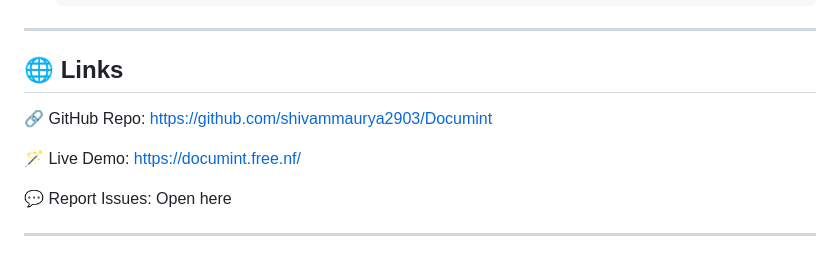
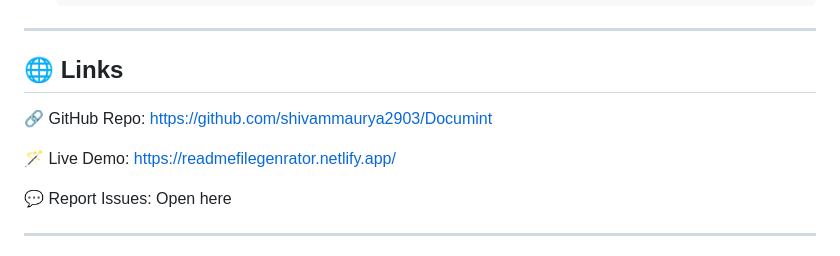
Before and after one commit to shivammaurya2903/Documint, a Markdown page: README.md, the part around the change. Rendered like a GitHub page.

Commit message:
Update live demo link in README

```diff
--- a/README.md
+++ b/README.md
@@ -103,7 +103,7 @@ Whether you're building a web app, API, or mobile tool — Documint lets you foc
 
 🔗 GitHub Repo: https://github.com/shivammaurya2903/Documint
 
-🪄 Live Demo: https://documint.free.nf/
+🪄 Live Demo: https://readmefilegenrator.netlify.app/
 
 💬 Report Issues: Open here
 
```
